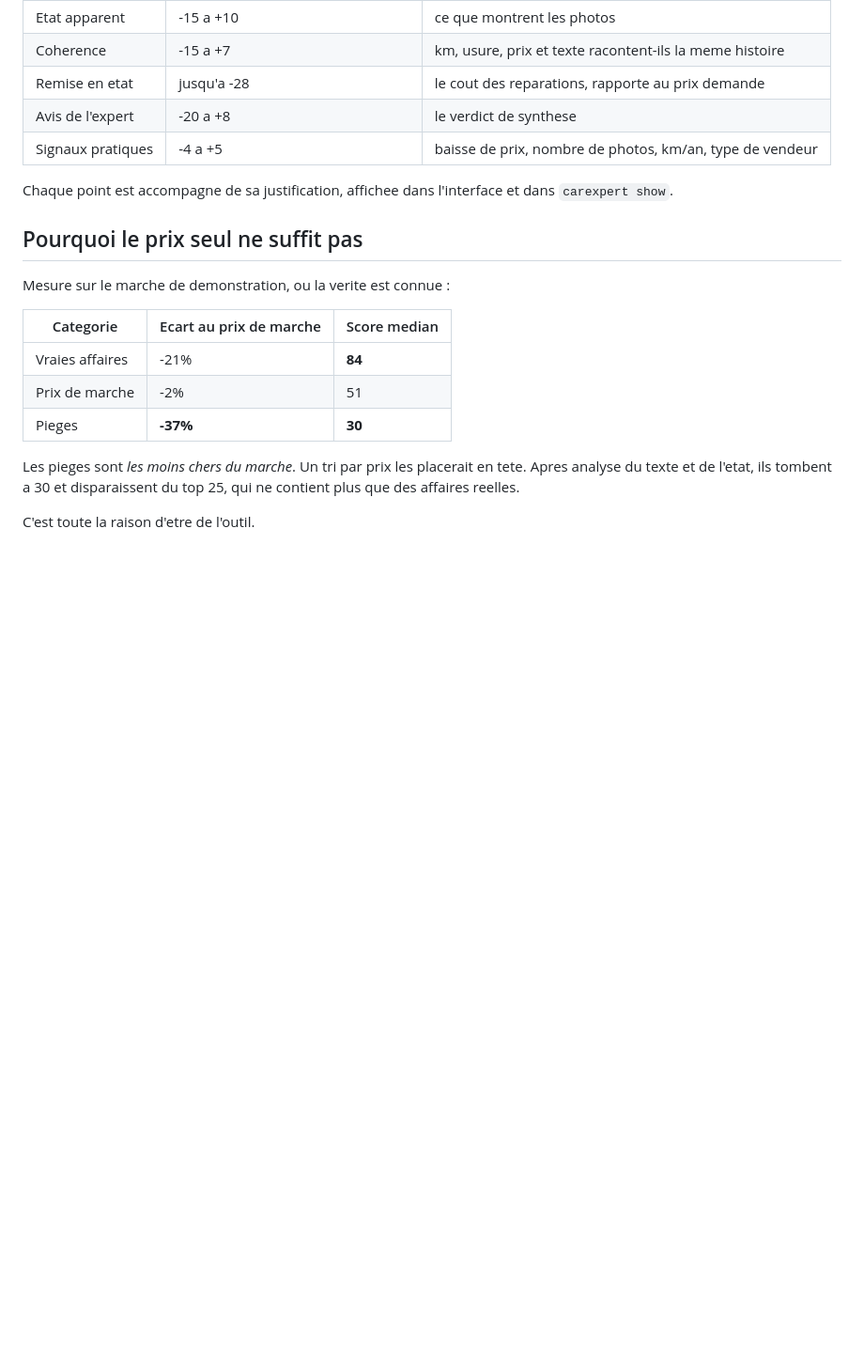
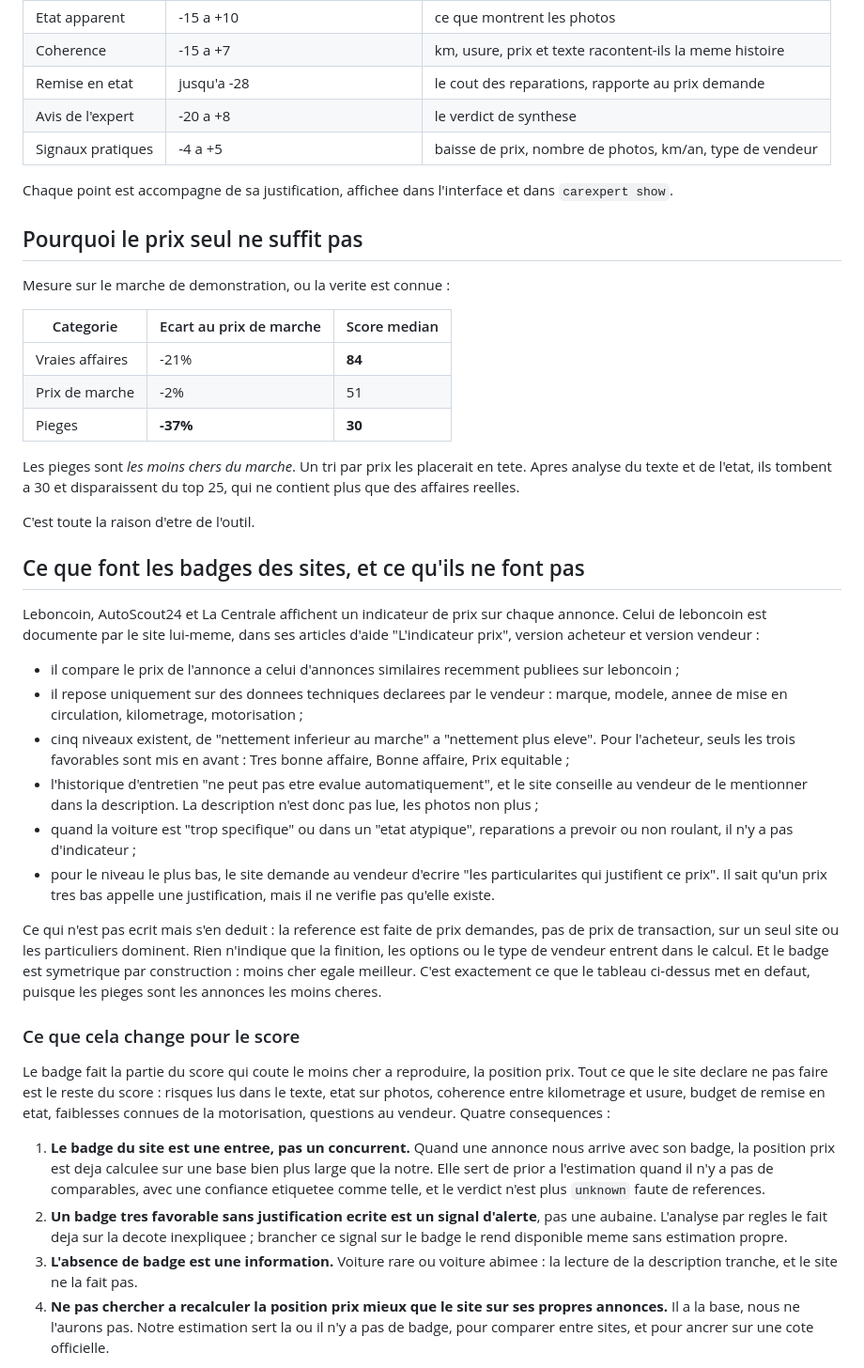
Before and after one commit to peobe-alt/Brain, a Markdown page: docs/03-scoring.md, the part around one of its changes. Shown at 94% size. Drawn GitHub-style; blank space fills up the shorter version.

```diff
--- a/docs/03-scoring.md
+++ b/docs/03-scoring.md
@@ -80,3 +80,56 @@ du top 25, qui ne contient plus que des affaires reelles.
 
 C'est toute la raison d'etre de l'outil.
 
+## Ce que font les badges des sites, et ce qu'ils ne font pas
+
+Leboncoin, AutoScout24 et La Centrale affichent un indicateur de prix sur
+chaque annonce. Celui de leboncoin est documente par le site lui-meme, dans
+ses articles d'aide "L'indicateur prix", version acheteur et version vendeur :
+
+- il compare le prix de l'annonce a celui d'annonces similaires recemment
+  publiees sur leboncoin ;
+- il repose uniquement sur des donnees techniques declarees par le vendeur :
+  marque, modele, annee de mise en circulation, kilometrage, motorisation ;
+- cinq niveaux existent, de "nettement inferieur au marche" a "nettement
+  plus eleve". Pour l'acheteur, seuls les trois favorables sont mis en
+  avant : Tres bonne affaire, Bonne affaire, Prix equitable ;
+- l'historique d'entretien "ne peut pas etre evalue automatiquement", et le
+  site conseille au vendeur de le mentionner dans la description. La
+  description n'est donc pas lue, les photos non plus ;
+- quand la voiture est "trop specifique" ou dans un "etat atypique",
+  reparations a prevoir ou non roulant, il n'y a pas d'indicateur ;
+- pour le niveau le plus bas, le site demande au vendeur d'ecrire "les
+  particularites qui justifient ce prix". Il sait qu'un prix tres bas
+  appelle une justification, mais il ne verifie pas qu'elle existe.
+
+Ce qui n'est pas ecrit mais s'en deduit : la reference est faite de prix
+demandes, pas de prix de transaction, sur un seul site ou les particuliers
+dominent. Rien n'indique que la finition, les options ou le type de vendeur
+entrent dans le calcul. Et le badge est symetrique par construction : moins
+cher egale meilleur. C'est exactement ce que le tableau ci-dessus met en
+defaut, puisque les pieges sont les annonces les moins cheres.
+
+### Ce que cela change pour le score
+
+Le badge fait la partie du score qui coute le moins cher a reproduire, la
+position prix. Tout ce que le site declare ne pas faire est le reste du
+score : risques lus dans le texte, etat sur photos, coherence entre
+kilometrage et usure, budget de remise en etat, faiblesses connues de la
+motorisation, questions au vendeur. Quatre consequences :
+
+1. **Le badge du site est une entree, pas un concurrent.** Quand une annonce
+   nous arrive avec son badge, la position prix est deja calculee sur une
+   base bien plus large que la notre. Elle sert de prior a l'estimation quand
+   il n'y a pas de comparables, avec une confiance etiquetee comme telle, et
+   le verdict n'est plus `unknown` faute de references.
+2. **Un badge tres favorable sans justification ecrite est un signal
+   d'alerte**, pas une aubaine. L'analyse par regles le fait deja sur la
+   decote inexpliquee ; brancher ce signal sur le badge le rend disponible
+   meme sans estimation propre.
+3. **L'absence de badge est une information.** Voiture rare ou voiture
+   abimee : la lecture de la description tranche, et le site ne la fait pas.
+4. **Ne pas chercher a recalculer la position prix mieux que le site sur ses
+   propres annonces.** Il a la base, nous ne l'aurons pas. Notre estimation
+   sert la ou il n'y a pas de badge, pour comparer entre sites, et pour
+   ancrer sur une cote officielle.
+
```
Also changed, not shown: other parts of docs/03-scoring.md (+3 -0 lines), docs/04-roadmap.md (+34 -13 lines).
